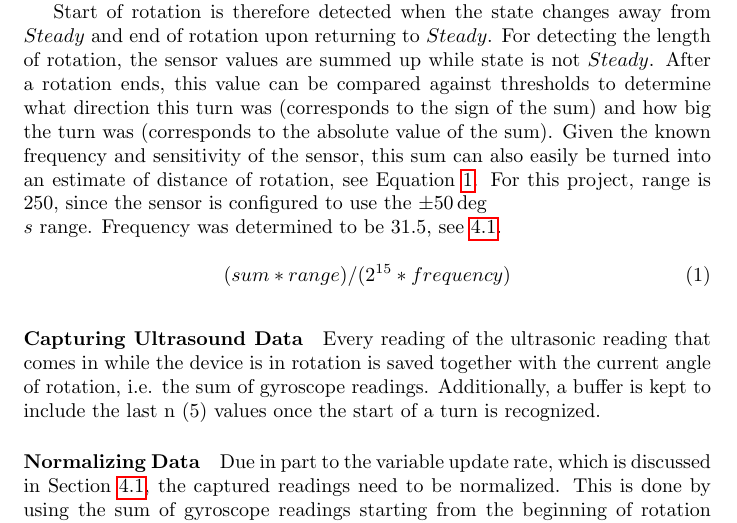
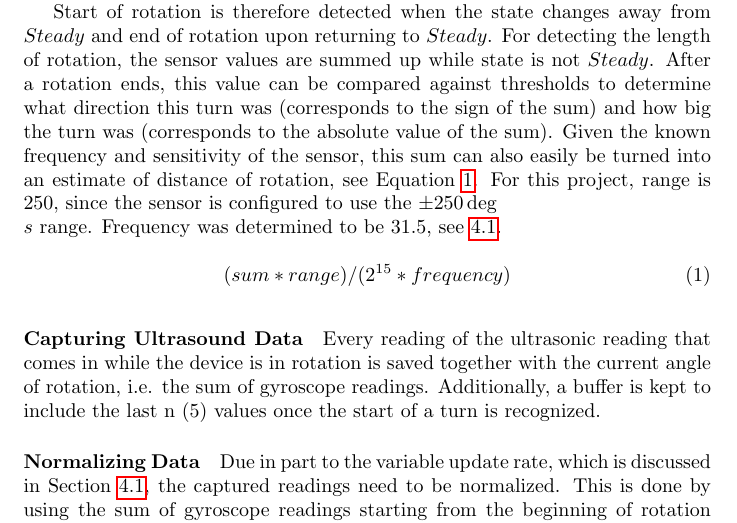
Before and after one commit to layaxx/s6_PhysicalComputing, a LaTeX document (paper/main.tex, which reads paper/sections/32_laptop.tex): part of page 5 of 14, cut so that both start at the same text. Compiled offline with pdfLaTeX.

Commit message:
final commit

```diff
--- a/paper/sections/32_laptop.tex
+++ b/paper/sections/32_laptop.tex
@@ -25,7 +25,7 @@ While in the $Over$ or $Over\_Steady$ states, if value significantly under mean
 Start of rotation is therefore detected when the state changes away from $Steady$ and end of rotation upon returning to $Steady$.
 For detecting the length of rotation, the sensor values are summed up while state is not $Steady$.
 After a rotation ends, this value can be compared against thresholds to determine what direction this turn was (corresponds to the sign of the sum) and how big the turn was (corresponds to the absolute value of the sum).
-Given the known frequency and sensitivity of the sensor, this sum can also easily be turned into an estimate of distance of rotation, see Equation \ref{eq:angle}. For this project, range is 250, since the sensor is configured to use the $\pm50\deg\\s$ range. Frequency was determined to be 31.5, see \ref{subsec:benchmark}.
+Given the known frequency and sensitivity of the sensor, this sum can also easily be turned into an estimate of distance of rotation, see Equation \ref{eq:angle}. For this project, range is 250, since the sensor is configured to use the $\pm250\deg\\s$ range. Frequency was determined to be 31.5, see \ref{subsec:benchmark}.
 
 \begin{equation}
     (sum * range) / (2 ^{15}  * frequency)
```
Also changed, not shown: 1 other file.
